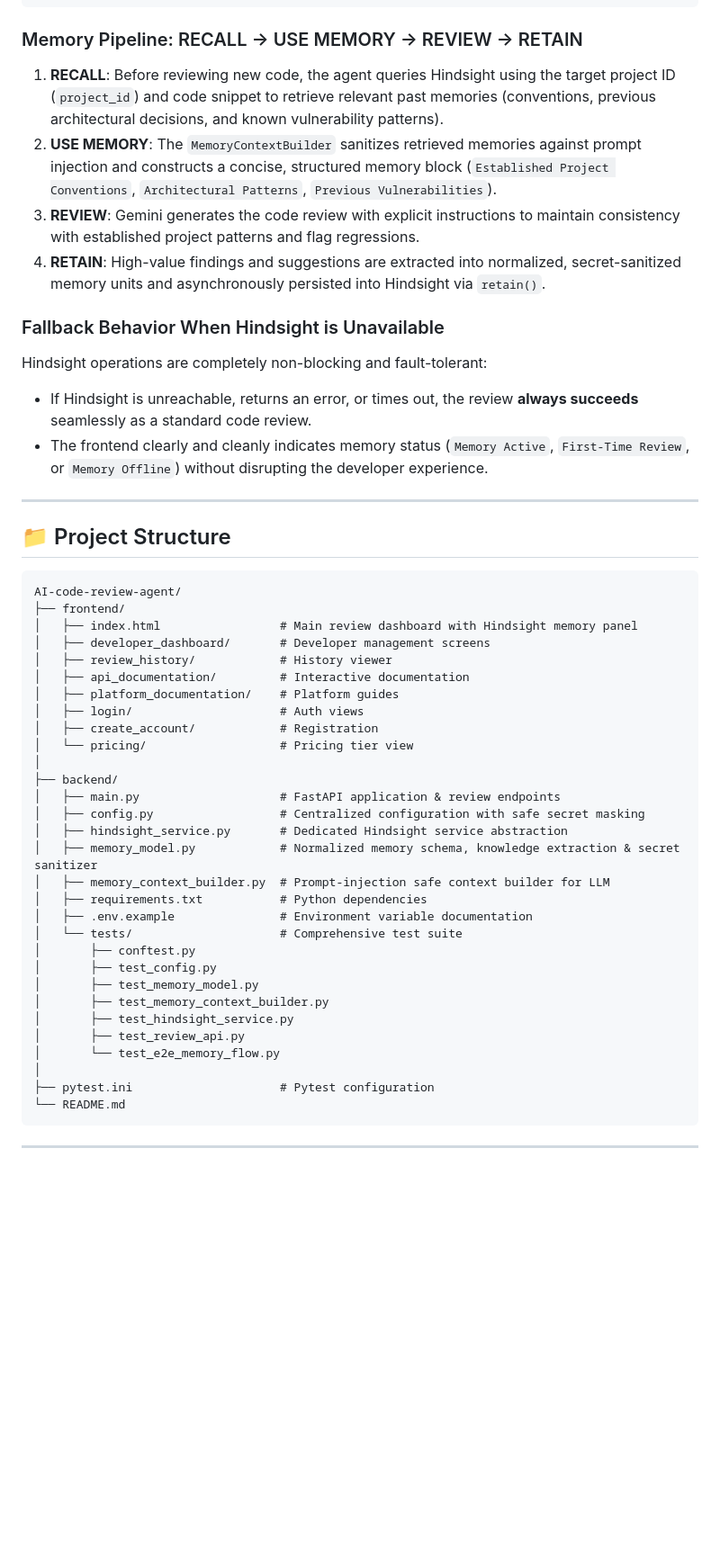
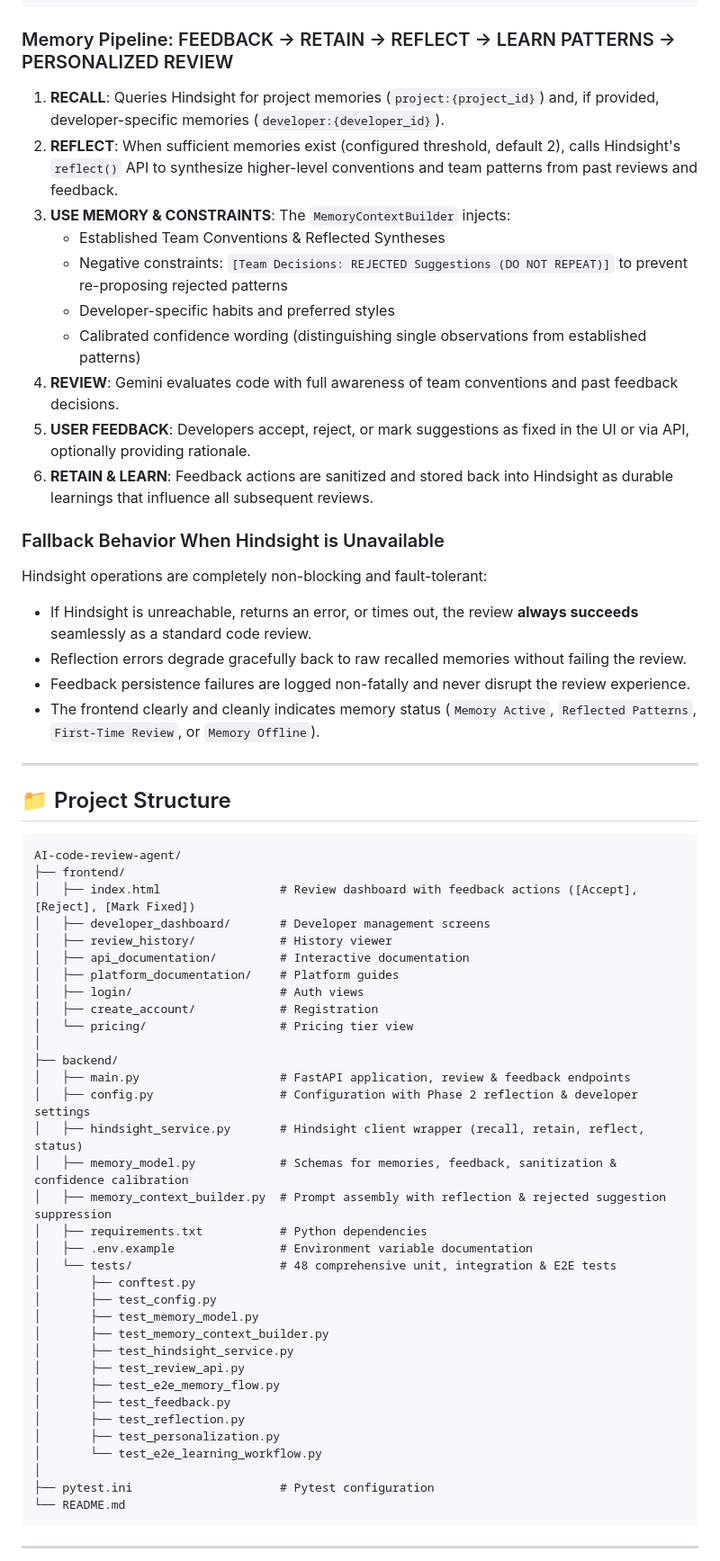
Before and after one commit to techy-ops/Hindsight-Code-Review-Agent, a Markdown page: README.md, the part around one of its changes. Shown at 90% size. GitHub-like rendering; blank space fills up the shorter version.

Commit message:
feat: prevent repeated rejected recommendations

````diff
--- a/README.md
+++ b/README.md
@@ -92,17 +92,25 @@ AI Code Review & Rewrite Agent helps developers identify **bugs, security vulner
                +-------------------------------------------------+
 ```
 
-### Memory Pipeline: RECALL → USE MEMORY → REVIEW → RETAIN
+### Memory Pipeline: FEEDBACK → RETAIN → REFLECT → LEARN PATTERNS → PERSONALIZED REVIEW
 
-1. **RECALL**: Before reviewing new code, the agent queries Hindsight using the target project ID (`project_id`) and code snippet to retrieve relevant past memories (conventions, previous architectural decisions, and known vulnerability patterns).
-2. **USE MEMORY**: The `MemoryContextBuilder` sanitizes retrieved memories against prompt injection and constructs a concise, structured memory block (`Established Project Conventions`, `Architectural Patterns`, `Previous Vulnerabilities`).
-3. **REVIEW**: Gemini generates the code review with explicit instructions to maintain consistency with established project patterns and flag regressions.
-4. **RETAIN**: High-value findings and suggestions are extracted into normalized, secret-sanitized memory units and asynchronously persisted into Hindsight via `retain()`.
+1. **RECALL**: Queries Hindsight for project memories (`project:{project_id}`) and, if provided, developer-specific memories (`developer:{developer_id}`).
+2. **REFLECT**: When sufficient memories exist (configured threshold, default 2), calls Hindsight's `reflect()` API to synthesize higher-level conventions and team patterns from past reviews and feedback.
+3. **USE MEMORY & CONSTRAINTS**: The `MemoryContextBuilder` injects:
+   - Established Team Conventions & Reflected Syntheses
+   - Negative constraints: `[Team Decisions: REJECTED Suggestions (DO NOT REPEAT)]` to prevent re-proposing rejected patterns
+   - Developer-specific habits and preferred styles
+   - Calibrated confidence wording (distinguishing single observations from established patterns)
+4. **REVIEW**: Gemini evaluates code with full awareness of team conventions and past feedback decisions.
+5. **USER FEEDBACK**: Developers accept, reject, or mark suggestions as fixed in the UI or via API, optionally providing rationale.
+6. **RETAIN & LEARN**: Feedback actions are sanitized and stored back into Hindsight as durable learnings that influence all subsequent reviews.
 
 ### Fallback Behavior When Hindsight is Unavailable
 Hindsight operations are completely non-blocking and fault-tolerant:
 * If Hindsight is unreachable, returns an error, or times out, the review **always succeeds** seamlessly as a standard code review.
-* The frontend clearly and cleanly indicates memory status (`Memory Active`, `First-Time Review`, or `Memory Offline`) without disrupting the developer experience.
+* Reflection errors degrade gracefully back to raw recalled memories without failing the review.
+* Feedback persistence failures are logged non-fatally and never disrupt the review experience.
+* The frontend clearly and cleanly indicates memory status (`Memory Active`, `Reflected Patterns`, `First-Time Review`, or `Memory Offline`).
 
 ---
 
@@ -111,7 +119,7 @@ Hindsight operations are completely non-blocking and fault-tolerant:
 ```text
 AI-code-review-agent/
 ├── frontend/
-│   ├── index.html                 # Main review dashboard with Hindsight memory panel
+│   ├── index.html                 # Review dashboard with feedback actions ([Accept], [Reject], [Mark Fixed])
 │   ├── developer_dashboard/       # Developer management screens
 │   ├── review_history/            # History viewer
 │   ├── api_documentation/         # Interactive documentation
@@ -121,21 +129,25 @@ AI-code-review-agent/
 │   └── pricing/                   # Pricing tier view
 │
 ├── backend/
-│   ├── main.py                    # FastAPI application & review endpoints
-│   ├── config.py                  # Centralized configuration with safe secret masking
-│   ├── hindsight_service.py       # Dedicated Hindsight service abstraction
-│   ├── memory_model.py            # Normalized memory schema, knowledge extraction & secret sanitizer
-│   ├── memory_context_builder.py  # Prompt-injection safe context builder for LLM
+│   ├── main.py                    # FastAPI application, review & feedback endpoints
+│   ├── config.py                  # Configuration with Phase 2 reflection & developer settings
+│   ├── hindsight_service.py       # Hindsight client wrapper (recall, retain, reflect, status)
+│   ├── memory_model.py            # Schemas for memories, feedback, sanitization & confidence calibration
+│   ├── memory_context_builder.py  # Prompt assembly with reflection & rejected suggestion suppression
 │   ├── requirements.txt           # Python dependencies
 │   ├── .env.example               # Environment variable documentation
-│   └── tests/                     # Comprehensive test suite
+│   └── tests/                     # 48 comprehensive unit, integration & E2E tests
 │       ├── conftest.py
 │       ├── test_config.py
 │       ├── test_memory_model.py
 │       ├── test_memory_context_builder.py
 │       ├── test_hindsight_service.py
 │       ├── test_review_api.py
-│       └── test_e2e_memory_flow.py
+│       ├── test_e2e_memory_flow.py
+│       ├── test_feedback.py
+│       ├── test_reflection.py
+│       ├── test_personalization.py
+│       └── test_e2e_learning_workflow.py
 │
 ├── pytest.ini                     # Pytest configuration
 └── README.md
````
Also changed, not shown: other parts of README.md (+10 -0 lines).
